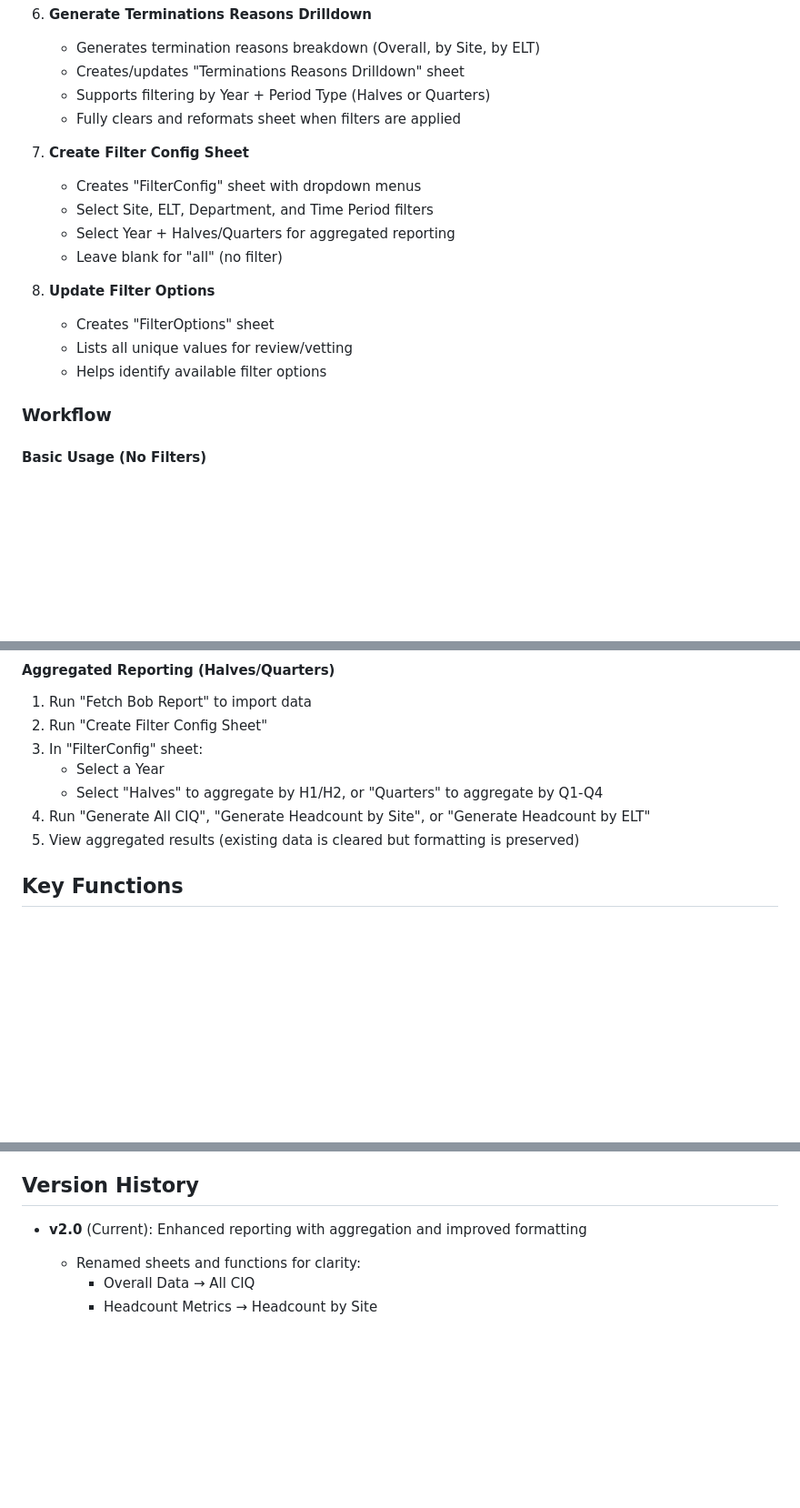
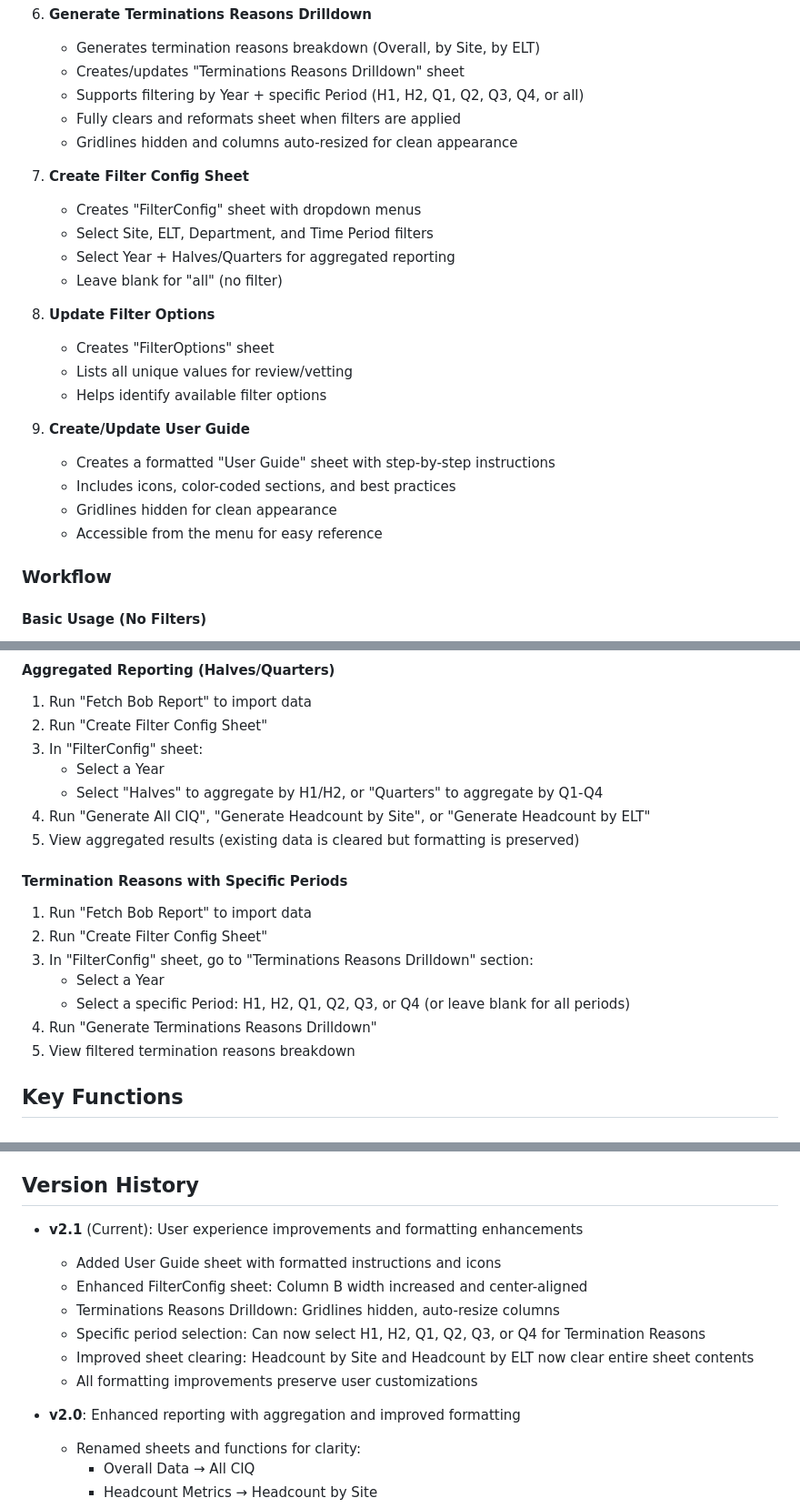
Before and after one commit to mujahidr-data/bob-performance, a Markdown page: README.md, 3 parts joined by grey strips. Shown: that part at 91% size. Drawn GitHub-style; blank space fills up the shorter version.

```diff
--- a/README.md
+++ b/README.md
@@ -115,8 +115,9 @@ The "Bob HR Analytics" menu provides:
 6. **Generate Terminations Reasons Drilldown**
    - Generates termination reasons breakdown (Overall, by Site, by ELT)
    - Creates/updates "Terminations Reasons Drilldown" sheet
-   - Supports filtering by Year + Period Type (Halves or Quarters)
+   - Supports filtering by Year + specific Period (H1, H2, Q1, Q2, Q3, Q4, or all)
    - Fully clears and reformats sheet when filters are applied
+   - Gridlines hidden and columns auto-resized for clean appearance
 
 7. **Create Filter Config Sheet**
    - Creates "FilterConfig" sheet with dropdown menus
@@ -128,6 +129,12 @@ The "Bob HR Analytics" menu provides:
    - Creates "FilterOptions" sheet
    - Lists all unique values for review/vetting
    - Helps identify available filter options
+
+9. **Create/Update User Guide**
+   - Creates a formatted "User Guide" sheet with step-by-step instructions
+   - Includes icons, color-coded sections, and best practices
+   - Gridlines hidden for clean appearance
+   - Accessible from the menu for easy reference
 
 ### Workflow
 
@@ -157,6 +164,15 @@ The "Bob HR Analytics" menu provides:
    - Select "Halves" to aggregate by H1/H2, or "Quarters" to aggregate by Q1-Q4
 4. Run "Generate All CIQ", "Generate Headcount by Site", or "Generate Headcount by ELT"
 5. View aggregated results (existing data is cleared but formatting is preserved)
+
+#### Termination Reasons with Specific Periods
+1. Run "Fetch Bob Report" to import data
+2. Run "Create Filter Config Sheet"
+3. In "FilterConfig" sheet, go to "Terminations Reasons Drilldown" section:
+   - Select a Year
+   - Select a specific Period: H1, H2, Q1, Q2, Q3, or Q4 (or leave blank for all periods)
+4. Run "Generate Terminations Reasons Drilldown"
+5. View filtered termination reasons breakdown
 
 ## Key Functions
 
@@ -291,7 +316,15 @@ Potential improvements:
 
 ## Version History
 
-- **v2.0** (Current): Enhanced reporting with aggregation and improved formatting
+- **v2.1** (Current): User experience improvements and formatting enhancements
+  - Added User Guide sheet with formatted instructions and icons
+  - Enhanced FilterConfig sheet: Column B width increased and center-aligned
+  - Terminations Reasons Drilldown: Gridlines hidden, auto-resize columns
+  - Specific period selection: Can now select H1, H2, Q1, Q2, Q3, or Q4 for Termination Reasons
+  - Improved sheet clearing: Headcount by Site and Headcount by ELT now clear entire sheet contents
+  - All formatting improvements preserve user customizations
+
+- **v2.0**: Enhanced reporting with aggregation and improved formatting
   - Renamed sheets and functions for clarity:
     - Overall Data → All CIQ
     - Headcount Metrics → Headcount by Site
```
Also changed, not shown: other parts of README.md (+10 -1 lines), specs/bob-report-import.md (+23 -3 lines).
